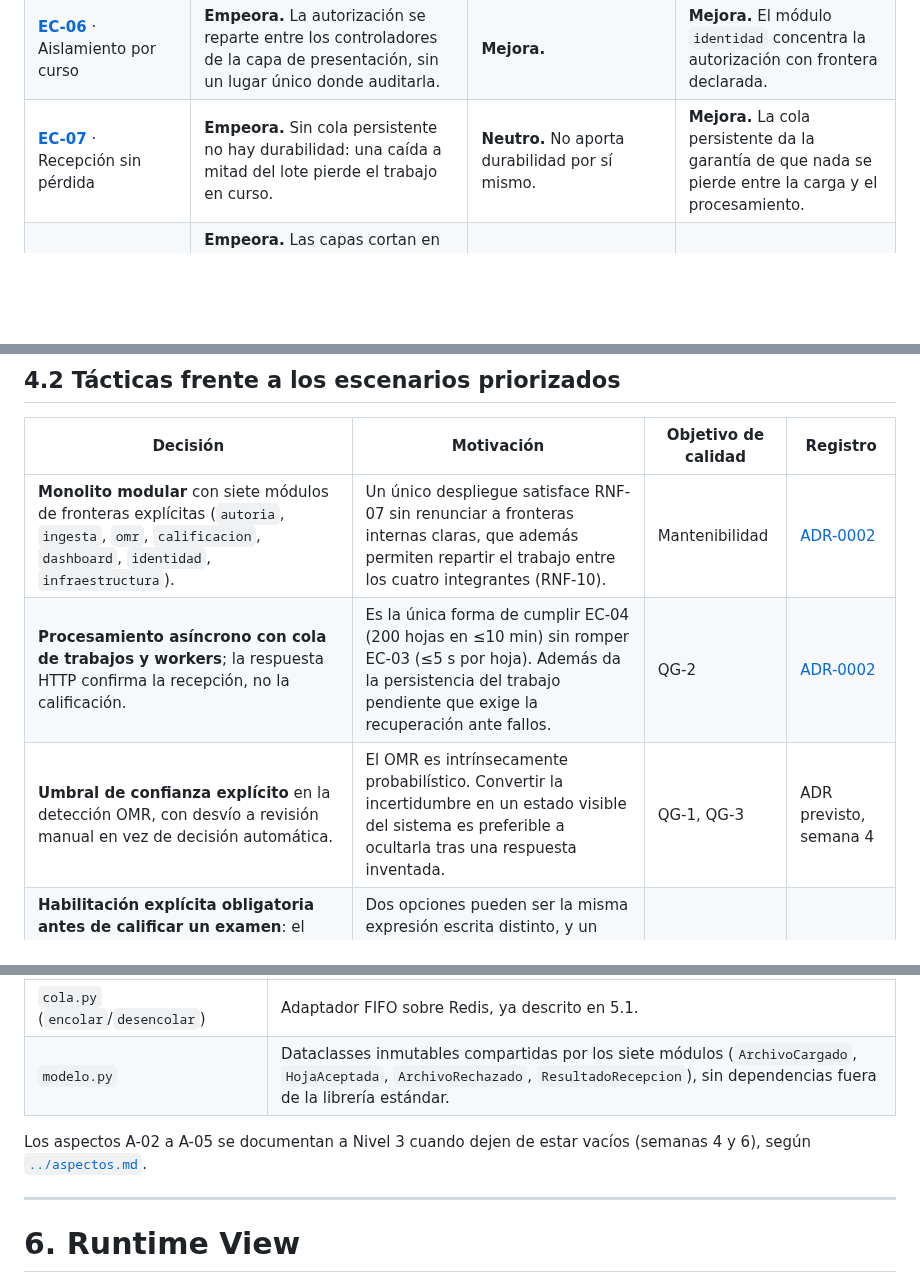
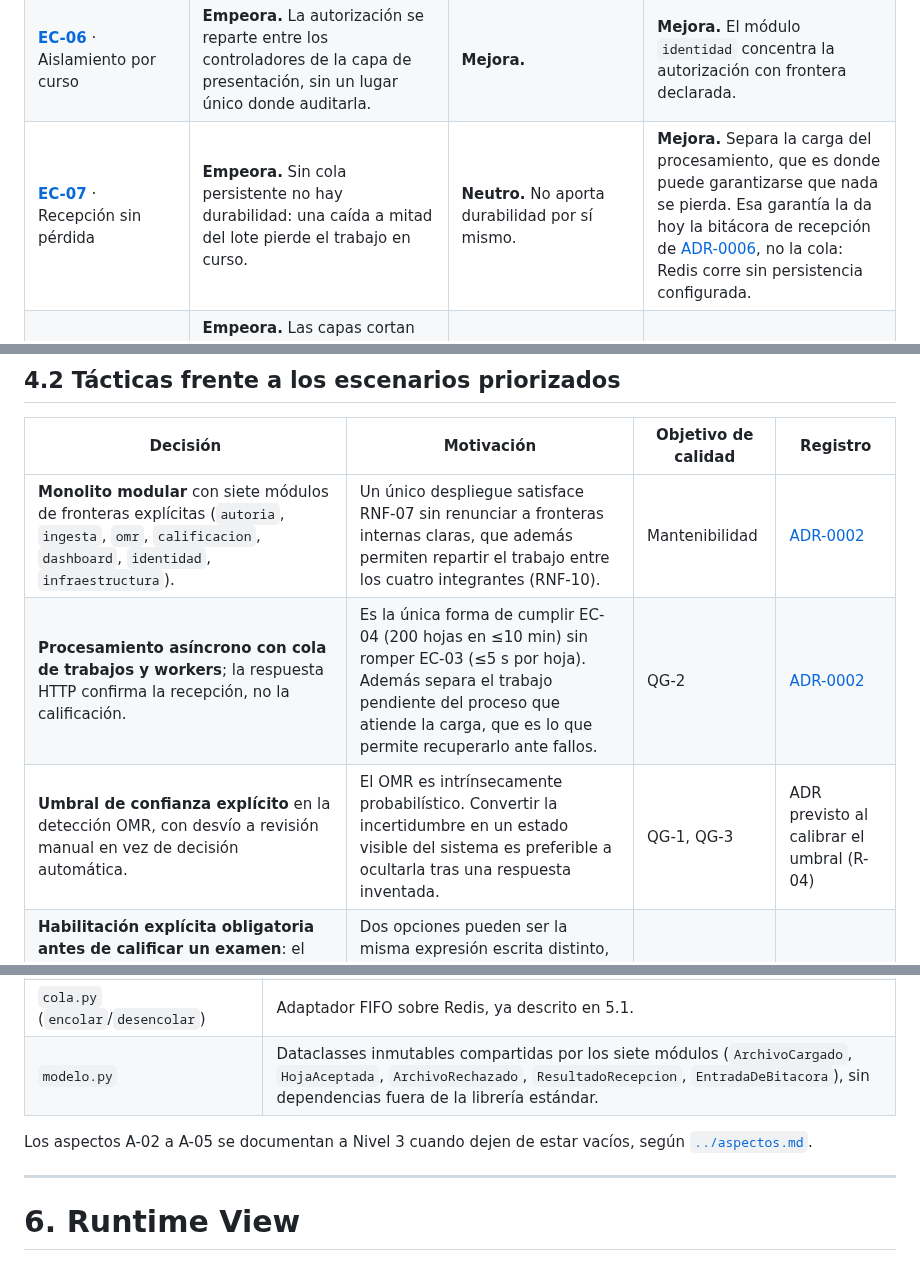
Before and after one commit to ISCOUTB/AS_202620_Sistema-de-calificacion-automatica, a Markdown page: docs/arc42/arc42-template-ES.md, 3 parts joined by grey strips. Drawn GitHub-style; blank space fills up the shorter version.

```diff
--- a/docs/arc42/arc42-template-ES.md
+++ b/docs/arc42/arc42-template-ES.md
@@ -240,7 +240,7 @@ alcanzable o menos alcanzable este escenario concreto?*
 | **[EC-04](#ec-04)** · 200 hojas en ≤10 min | **Empeora, y es determinante.** El estilo no dice nada sobre concurrencia: el flujo ocurre dentro de la petición, de forma secuencial, y 200 × 5 s = 16,6 min incumple el escenario. | **Neutro.** Es ortogonal al problema: aísla el dominio, pero no resuelve el caudal. | **Mejora, y es determinante.** Es el único de los tres que incorpora cola y workers, que es lo que hace el escenario alcanzable. |
 | **[EC-05](#ec-05)** · Validez de la clave 100% | **Empeora.** El flujo de aprobación de la clave y el consumo del LLM quedan acoplados a la infraestructura, y la salida no determinista del LLM se vuelve difícil de aislar para probar. | **Mejora.** Aislar el proveedor de LLM tras un puerto es exactamente lo que permite probar el flujo de aprobación sin depender del servicio externo. | **Mejora.** Se obtiene el mismo beneficio aplicando el aislamiento **solo** en `autoria`, donde compensa, en lugar de en los siete módulos. |
 | **[EC-06](#ec-06)** · Aislamiento por curso | **Empeora.** La autorización se reparte entre los controladores de la capa de presentación, sin un lugar único donde auditarla. | **Mejora.** | **Mejora.** El módulo `identidad` concentra la autorización con frontera declarada. |
-| **[EC-07](#ec-07)** · Recepción sin pérdida | **Empeora.** Sin cola persistente no hay durabilidad: una caída a mitad del lote pierde el trabajo en curso. | **Neutro.** No aporta durabilidad por sí mismo. | **Mejora.** La cola persistente da la garantía de que nada se pierde entre la carga y el procesamiento. |
+| **[EC-07](#ec-07)** · Recepción sin pérdida | **Empeora.** Sin cola persistente no hay durabilidad: una caída a mitad del lote pierde el trabajo en curso. | **Neutro.** No aporta durabilidad por sí mismo. | **Mejora.** Separa la carga del procesamiento, que es donde puede garantizarse que nada se pierda. Esa garantía la da hoy la bitácora de recepción de [ADR-0006](../adr/0006-registrar-la-recepcion-en-una-bitacora-antes-de-encolar.md), no la cola: Redis corre sin persistencia configurada. |
 | **Mantenibilidad** *(atributo del árbol)* | **Empeora.** Las capas cortan en horizontal, pero el cambio en este sistema llega en vertical: tocar el OMR no debería tocar el dashboard, y en capas ambos viven en la misma capa de negocio. | **Mejora mucho.** | **Mejora.** Los módulos coinciden con las fronteras funcionales reales y con los aspectos del ADD. |
 | **Coste de montaje** *(RNF-07, RNF-09)* | **El más bajo.** Es lo que se monta más rápido con un equipo sin experiencia. | **El más alto.** Puertos y adaptadores en los siete módulos, con curva de aprendizaje, compitiendo con el tiempo de entrega. | **Intermedio.** Siete paquetes con frontera, más el coste de modelar los estados del trabajo asíncrono. |
 
@@ -262,7 +262,7 @@ política global.
 | Decisión | Motivación | Objetivo de calidad | Registro |
 |---|---|---|---|
 | **Monolito modular** con siete módulos de fronteras explícitas (`autoria`, `ingesta`, `omr`, `calificacion`, `dashboard`, `identidad`, `infraestructura`). | Un único despliegue satisface RNF-07 sin renunciar a fronteras internas claras, que además permiten repartir el trabajo entre los cuatro integrantes (RNF-10). | Mantenibilidad | [ADR-0002](../adr/0002-procesar-calificacion-de-forma-asincrona.md) |
-| **Procesamiento asíncrono con cola de trabajos y workers**; la respuesta HTTP confirma la recepción, no la calificación. | Es la única forma de cumplir EC-04 (200 hojas en ≤10 min) sin romper EC-03 (≤5 s por hoja). Además da la persistencia del trabajo pendiente que exige la recuperación ante fallos. | QG-2 | [ADR-0002](../adr/0002-procesar-calificacion-de-forma-asincrona.md) |
-| **Umbral de confianza explícito** en la detección OMR, con desvío a revisión manual en vez de decisión automática. | El OMR es intrínsecamente probabilístico. Convertir la incertidumbre en un estado visible del sistema es preferible a ocultarla tras una respuesta inventada. | QG-1, QG-3 | ADR previsto, semana 4 |
+| **Procesamiento asíncrono con cola de trabajos y workers**; la respuesta HTTP confirma la recepción, no la calificación. | Es la única forma de cumplir EC-04 (200 hojas en ≤10 min) sin romper EC-03 (≤5 s por hoja). Además separa el trabajo pendiente del proceso que atiende la carga, que es lo que permite recuperarlo ante fallos. | QG-2 | [ADR-0002](../adr/0002-procesar-calificacion-de-forma-asincrona.md) |
+| **Umbral de confianza explícito** en la detección OMR, con desvío a revisión manual en vez de decisión automática. | El OMR es intrínsecamente probabilístico. Convertir la incertidumbre en un estado visible del sistema es preferible a ocultarla tras una respuesta inventada. | QG-1, QG-3 | ADR previsto al calibrar el umbral (R-04) |
 | **Habilitación explícita obligatoria antes de calificar un examen**: el profesor revisa el examen completo (enunciados, opción correcta y distractores, incluidos los que haya propuesto el modelo de lenguaje) y lo habilita con su nombre y la fecha. | Dos opciones pueden ser la misma expresión escrita distinto, y un distractor propuesto por el modelo puede ser plausible sin ser correcto. La revisión del profesor es el único filtro antes de calificar, y se mide en EC-05. | QG-1 | [ADR-0004](../adr/0004-quitar-validacion-simbolica-obligatoria-de-la-clave.md) · [ADR-0005](../adr/0005-acotar-el-llm-a-la-generacion-de-distractores-diagnosticos.md) |
 | **Separación temporal entre fase de autoría y fase de calificación.** | Aísla la dependencia del LLM (lenta, externa, potencialmente costosa) de la ruta crítica de calificación. Es además lo que hace cumplible RNF-13: ningún dato personal circula por el proveedor externo. | QG-2, RNF-13 | Implícita en ADR-0002 |
@@ -346,9 +346,9 @@ sigue vacío (ver 5.2).
 | `AlmacenDeImagenes` (puerto) | Contrato que `ingesta` conoce: `guardar(examen_id, nombre_archivo, contenido) -> referencia`. |
 | `AlmacenEnDisco` (adaptador provisional) | Escribe en el volumen compartido, con nombre único por UUID y saneado (`nombre_seguro`) para que un nombre hostil no escape del directorio del examen. |
 | `cola.py` (`encolar`/`desencolar`) | Adaptador FIFO sobre Redis, ya descrito en 5.1. |
-| `modelo.py` | Dataclasses inmutables compartidas por los siete módulos (`ArchivoCargado`, `HojaAceptada`, `ArchivoRechazado`, `ResultadoRecepcion`), sin dependencias fuera de la librería estándar. |
+| `modelo.py` | Dataclasses inmutables compartidas por los siete módulos (`ArchivoCargado`, `HojaAceptada`, `ArchivoRechazado`, `ResultadoRecepcion`, `EntradaDeBitacora`), sin dependencias fuera de la librería estándar. |
 
-Los aspectos A-02 a A-05 se documentan a Nivel 3 cuando dejen de estar vacíos (semanas 4 y 6),
+Los aspectos A-02 a A-05 se documentan a Nivel 3 cuando dejen de estar vacíos,
 según [`../aspectos.md`](../aspectos.md).
 
 ---
```
Also changed, not shown: other parts of docs/arc42/arc42-template-ES.md (+4 -4 lines).
